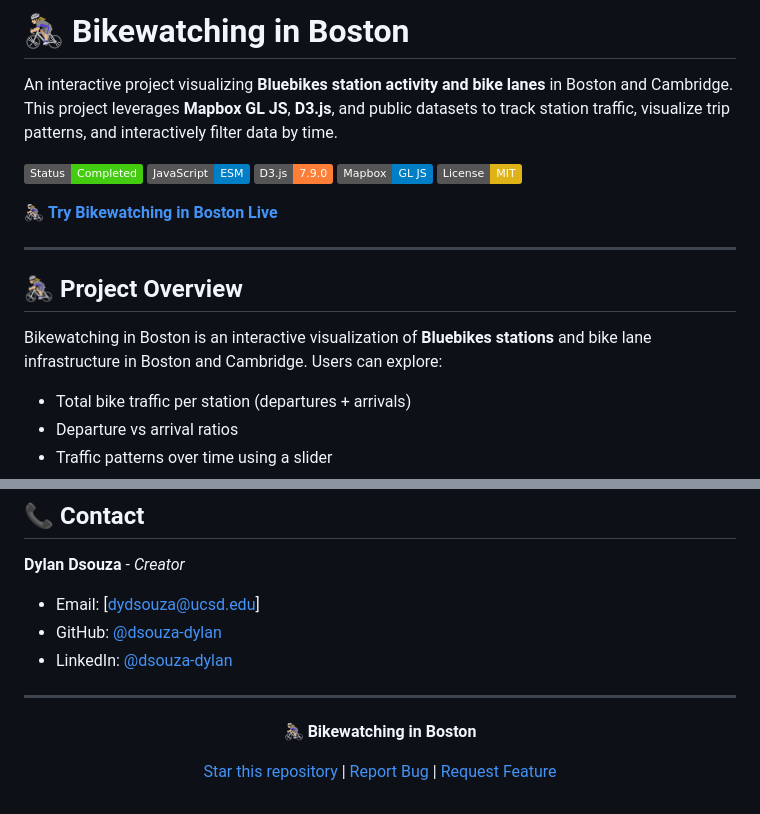
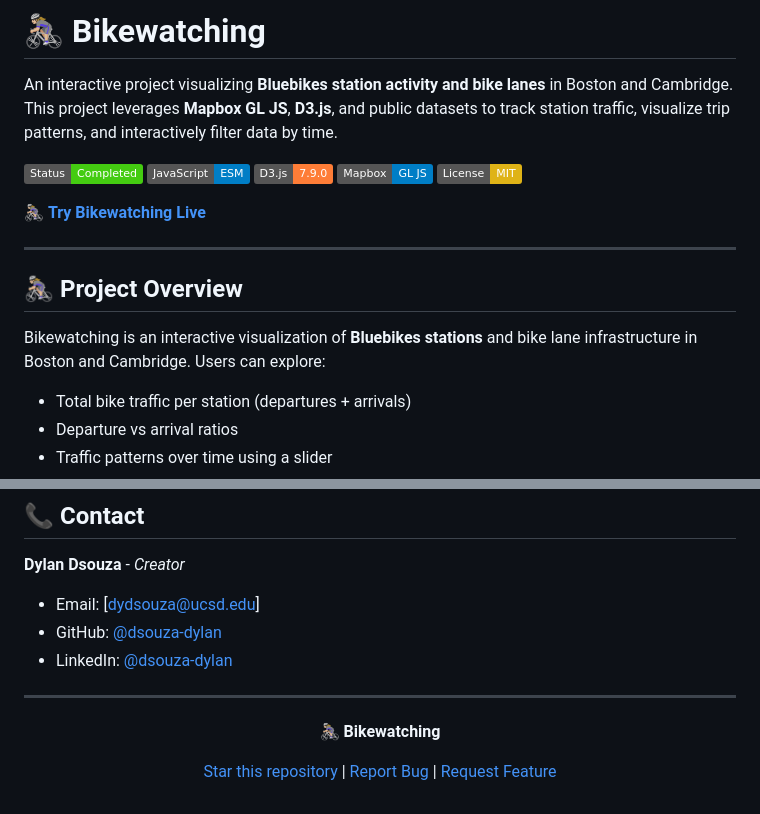
Before and after one commit to dsouza-dylan/bikewatching, a Markdown page: README.md, 2 parts joined by grey strips. Drawn GitHub-style; badges without logos.

```diff
--- a/README.md
+++ b/README.md
@@ -1,4 +1,4 @@
-# 🚴🏼‍♀️ Bikewatching in Boston
+# 🚴🏼‍♀️ Bikewatching
 
 An interactive project visualizing **Bluebikes station activity and bike lanes** in Boston and Cambridge. This project leverages **Mapbox GL JS**, **D3.js**, and public datasets to track station traffic, visualize trip patterns, and interactively filter data by time.
 
@@ -8,13 +8,13 @@ An interactive project visualizing **Bluebikes station activity and bike lanes**
 ![Mapbox](https://img.shields.io/badge/Mapbox-GL%20JS-blue)
 ![License](https://img.shields.io/badge/License-MIT-yellow)
 
-🚴🏼‍♀️ **[Try Bikewatching in Boston Live](https://dylandsouza.com/bikewatching)**
+🚴🏼‍♀️ **[Try Bikewatching Live](https://dylandsouza.com/bikewatching)**
 
 ---
 
 ## 🚴🏼‍♀️ Project Overview
 
-Bikewatching in Boston is an interactive visualization of **Bluebikes stations** and bike lane infrastructure in Boston and Cambridge. Users can explore:
+Bikewatching is an interactive visualization of **Bluebikes stations** and bike lane infrastructure in Boston and Cambridge. Users can explore:
 
 * Total bike traffic per station (departures + arrivals)
 * Departure vs arrival ratios
@@ -99,7 +99,7 @@ This project is licensed under the MIT License - see the [LICENSE](LICENSE) file
 
 <div align="center">
 
-**🚴🏼‍♀️ Bikewatching in Boston**
+**🚴🏼‍♀️ Bikewatching**
 
 [Star this repository](https://github.com/dsouza-dylan/bikewatching) | [Report Bug](https://github.com/dsouza-dylan/bikewatching/issues) | [Request Feature](https://github.com/dsouza-dylan/bikewatching/issues)
 
```
